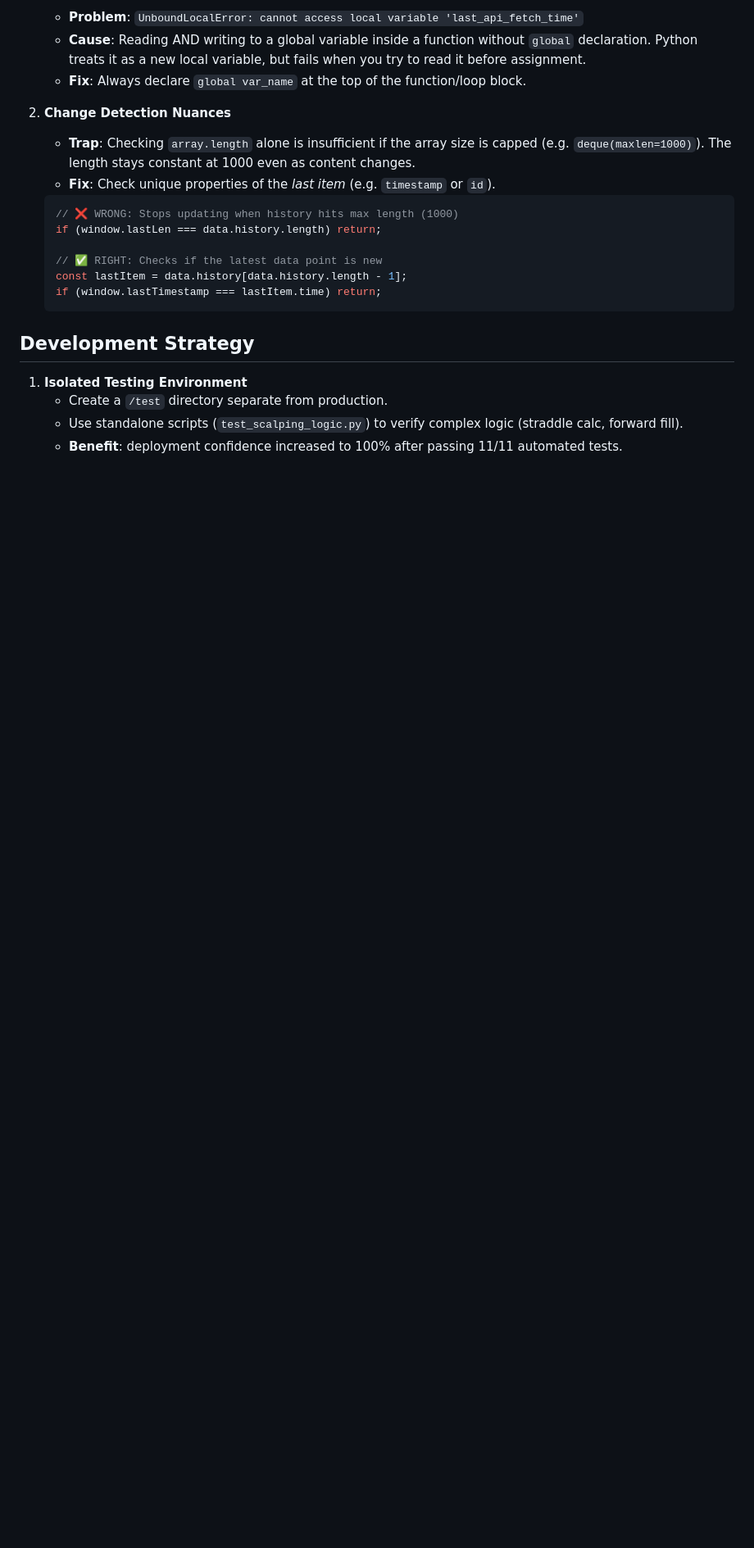
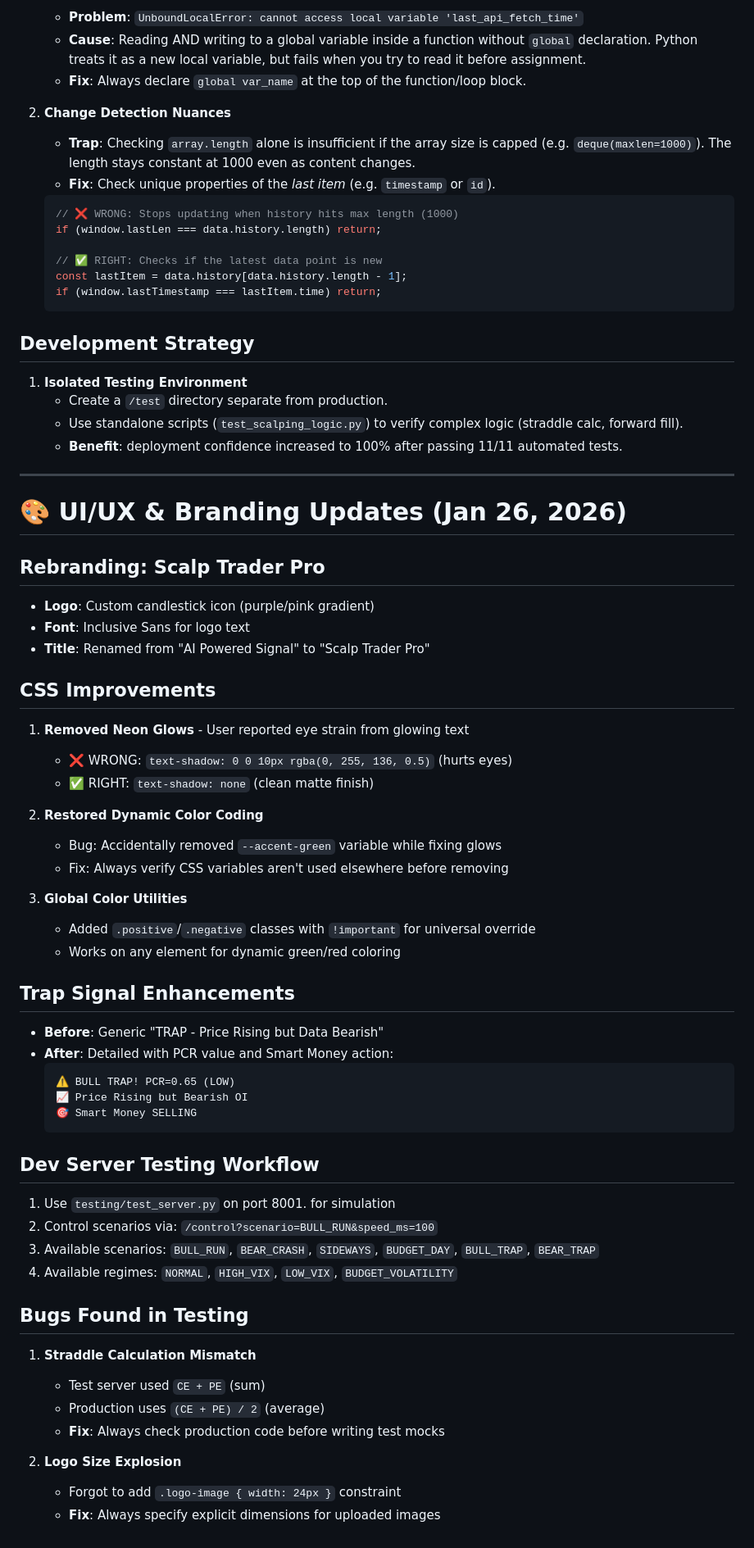
Before and after one commit to balamurugandev/Trader-AI-Signal, a Markdown page: lessons_learned.md, the part around the change. Shown at 82% size. Drawn GitHub-style; blank space fills up the shorter version.

Commit message:
docs: Update lessons_learned with UI/UX and testing insights
- Added rebranding documentation (Scalp Trader Pro)
- Documented CSS improvements (no glow, dynamic colors)
- Added trap signal enhancement examples
- Documented dev server testing workflow
- Listed bugs found during testing session

````diff
--- a/lessons_learned.md
+++ b/lessons_learned.md
@@ -240,3 +240,50 @@
    - Create a `/test` directory separate from production.
    - Use standalone scripts (`test_scalping_logic.py`) to verify complex logic (straddle calc, forward fill).
    - **Benefit**: deployment confidence increased to 100% after passing 11/11 automated tests.
+
+---
+
+# 🎨 UI/UX & Branding Updates (Jan 26, 2026)
+
+## Rebranding: Scalp Trader Pro
+- **Logo**: Custom candlestick icon (purple/pink gradient)
+- **Font**: Inclusive Sans for logo text
+- **Title**: Renamed from "AI Powered Signal" to "Scalp Trader Pro"
+
+## CSS Improvements
+1. **Removed Neon Glows** - User reported eye strain from glowing text
+   - ❌ WRONG: `text-shadow: 0 0 10px rgba(0, 255, 136, 0.5)` (hurts eyes)
+   - ✅ RIGHT: `text-shadow: none` (clean matte finish)
+
+2. **Restored Dynamic Color Coding**
+   - Bug: Accidentally removed `--accent-green` variable while fixing glows
+   - Fix: Always verify CSS variables aren't used elsewhere before removing
+
+3. **Global Color Utilities**
+   - Added `.positive`/`.negative` classes with `!important` for universal override
+   - Works on any element for dynamic green/red coloring
+
+## Trap Signal Enhancements
+- **Before**: Generic "TRAP - Price Rising but Data Bearish"
+- **After**: Detailed with PCR value and Smart Money action:
+  ```
+  ⚠️ BULL TRAP! PCR=0.65 (LOW)
+  📈 Price Rising but Bearish OI
+  🎯 Smart Money SELLING
+  ```
+
+## Dev Server Testing Workflow
+1. Use `testing/test_server.py` on port 8001. for simulation
+2. Control scenarios via: `/control?scenario=BULL_RUN&speed_ms=100`
+3. Available scenarios: `BULL_RUN`, `BEAR_CRASH`, `SIDEWAYS`, `BUDGET_DAY`, `BULL_TRAP`, `BEAR_TRAP`
+4. Available regimes: `NORMAL`, `HIGH_VIX`, `LOW_VIX`, `BUDGET_VOLATILITY`
+
+## Bugs Found in Testing
+1. **Straddle Calculation Mismatch**
+   - Test server used `CE + PE` (sum)
+   - Production uses `(CE + PE) / 2` (average)
+   - **Fix**: Always check production code before writing test mocks
+
+2. **Logo Size Explosion**
+   - Forgot to add `.logo-image { width: 24px }` constraint
+   - **Fix**: Always specify explicit dimensions for uploaded images
````
